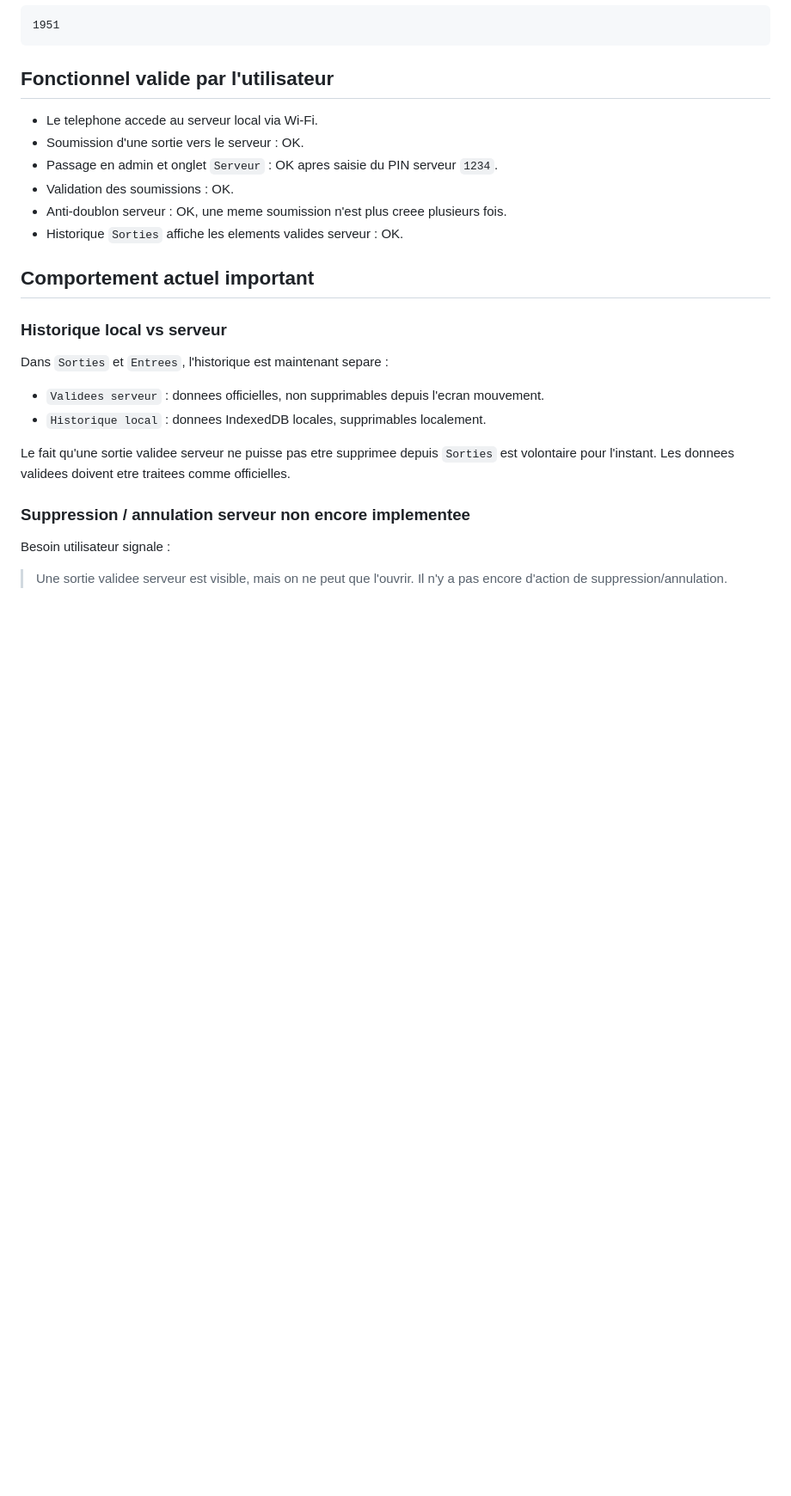
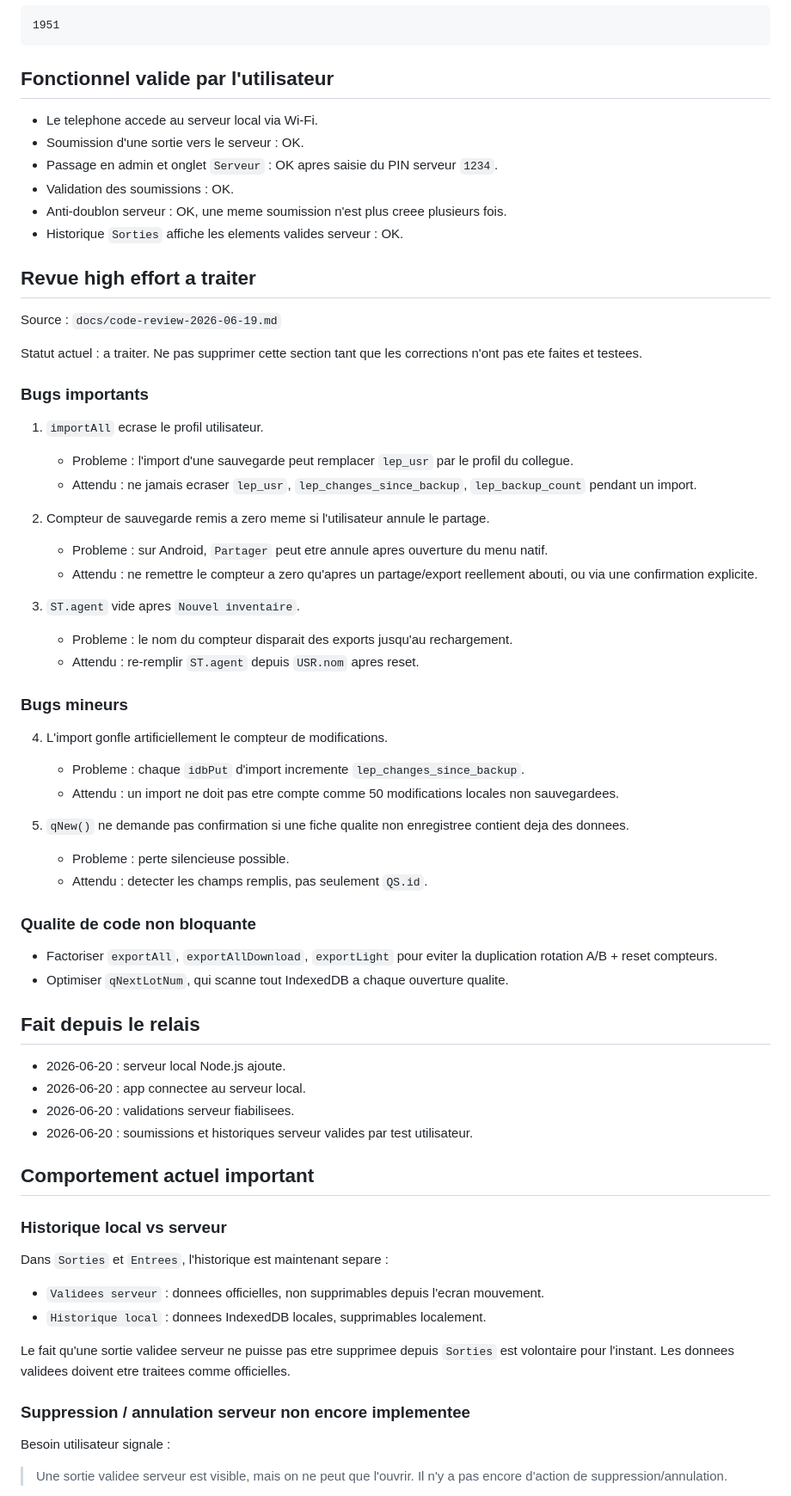
Before and after one commit to RAYANPEACE/PRODUCTION-SIPS, a Markdown page: docs/SIPS_LOCAL_SERVER_HANDOFF.md, the part around one of its changes. Shown at 86% size. Rendered like a GitHub page; blank space fills up the shorter version.

Commit message:
docs: ajoute relais revue high effort

```diff
--- a/docs/SIPS_LOCAL_SERVER_HANDOFF.md
+++ b/docs/SIPS_LOCAL_SERVER_HANDOFF.md
@@ -70,6 +85,48 @@ PIN admin app :
 - Validation des soumissions : OK.
 - Anti-doublon serveur : OK, une meme soumission n'est plus creee plusieurs fois.
 - Historique `Sorties` affiche les elements valides serveur : OK.
+
+## Revue high effort a traiter
+
+Source : `docs/code-review-2026-06-19.md`
+
+Statut actuel : a traiter. Ne pas supprimer cette section tant que les corrections n'ont pas ete faites et testees.
+
+### Bugs importants
+
+1. `importAll` ecrase le profil utilisateur.
+   - Probleme : l'import d'une sauvegarde peut remplacer `lep_usr` par le profil du collegue.
+   - Attendu : ne jamais ecraser `lep_usr`, `lep_changes_since_backup`, `lep_backup_count` pendant un import.
+
+2. Compteur de sauvegarde remis a zero meme si l'utilisateur annule le partage.
+   - Probleme : sur Android, `Partager` peut etre annule apres ouverture du menu natif.
+   - Attendu : ne remettre le compteur a zero qu'apres un partage/export reellement abouti, ou via une confirmation explicite.
+
+3. `ST.agent` vide apres `Nouvel inventaire`.
+   - Probleme : le nom du compteur disparait des exports jusqu'au rechargement.
+   - Attendu : re-remplir `ST.agent` depuis `USR.nom` apres reset.
+
+### Bugs mineurs
+
+4. L'import gonfle artificiellement le compteur de modifications.
+   - Probleme : chaque `idbPut` d'import incremente `lep_changes_since_backup`.
+   - Attendu : un import ne doit pas etre compte comme 50 modifications locales non sauvegardees.
+
+5. `qNew()` ne demande pas confirmation si une fiche qualite non enregistree contient deja des donnees.
+   - Probleme : perte silencieuse possible.
+   - Attendu : detecter les champs remplis, pas seulement `QS.id`.
+
+### Qualite de code non bloquante
+
+- Factoriser `exportAll`, `exportAllDownload`, `exportLight` pour eviter la duplication rotation A/B + reset compteurs.
+- Optimiser `qNextLotNum`, qui scanne tout IndexedDB a chaque ouverture qualite.
+
+## Fait depuis le relais
+
+- 2026-06-20 : serveur local Node.js ajoute.
+- 2026-06-20 : app connectee au serveur local.
+- 2026-06-20 : validations serveur fiabilisees.
+- 2026-06-20 : soumissions et historiques serveur valides par test utilisateur.
 
 ## Comportement actuel important
 
```
Also changed, not shown: other parts of docs/SIPS_LOCAL_SERVER_HANDOFF.md (+15 -0 lines), CLAUDE.md (+9 -0 lines), docs/code-review-2026-06-19.md (added, +41 -0 lines).
